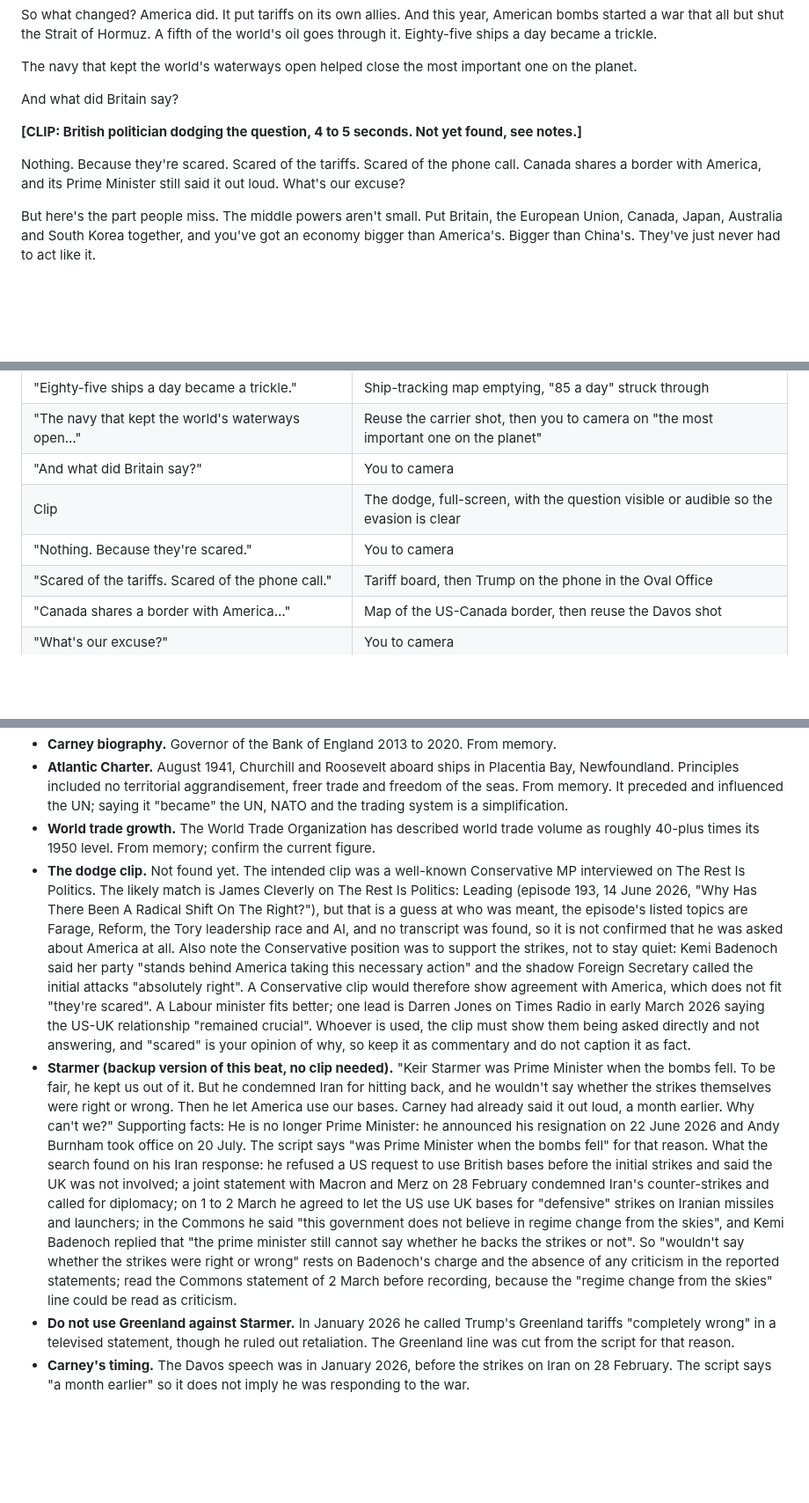
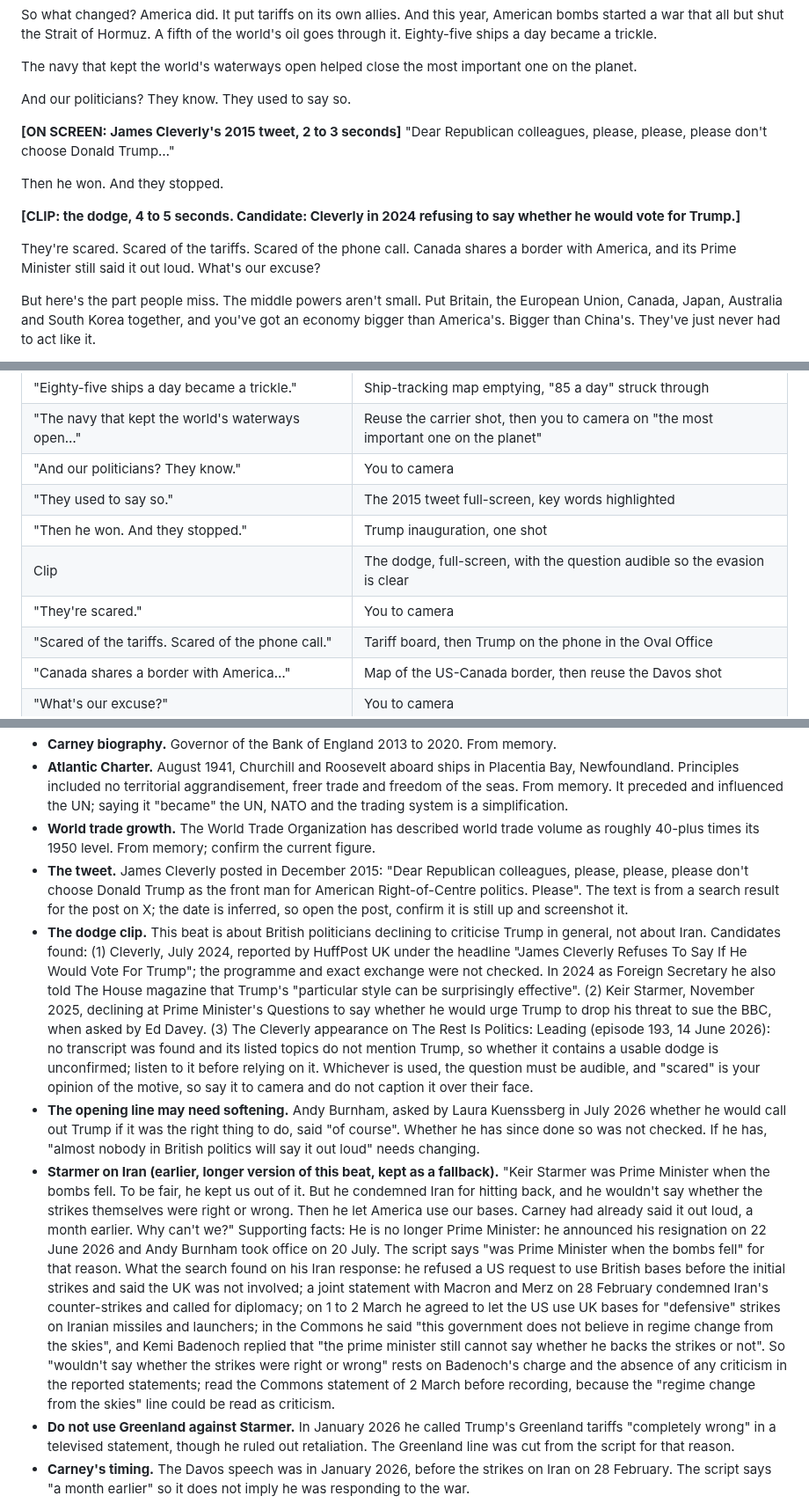
Before and after one commit to judelewis15-ops/vids, a Markdown page: scripts/03-liberal-world-order-middle-powers.md, 3 parts joined by grey strips. Shown at 88% size. Drawn GitHub-style; blank space fills up the shorter version.

Commit message:
Rework the Britain beat around Trump generally with tweet and dodge clip
Co-Authored-By: Claude Fable 5.2 <noreply@anthropic.com>
Claude-Session: https://claude.ai/code/session_01QpAHMj4eYRPcjfmBdP4Vcw

```diff
--- a/scripts/03-liberal-world-order-middle-powers.md
+++ b/scripts/03-liberal-world-order-middle-powers.md
@@ -20,11 +20,15 @@ So what changed? America did. It put tariffs on its own allies. And this year, A
 
 The navy that kept the world's waterways open helped close the most important one on the planet.
 
-And what did Britain say?
+And our politicians? They know. They used to say so.
 
-**[CLIP: British politician dodging the question, 4 to 5 seconds. Not yet found, see notes.]**
+**[ON SCREEN: James Cleverly's 2015 tweet, 2 to 3 seconds]** "Dear Republican colleagues, please, please, please don't choose Donald Trump…"
 
-Nothing. Because they're scared. Scared of the tariffs. Scared of the phone call. Canada shares a border with America, and its Prime Minister still said it out loud. What's our excuse?
+Then he won. And they stopped.
+
+**[CLIP: the dodge, 4 to 5 seconds. Candidate: Cleverly in 2024 refusing to say whether he would vote for Trump.]**
+
+They're scared. Scared of the tariffs. Scared of the phone call. Canada shares a border with America, and its Prime Minister still said it out loud. What's our excuse?
 
 But here's the part people miss. The middle powers aren't small. Put Britain, the European Union, Canada, Japan, Australia and South Korea together, and you've got an economy bigger than America's. Bigger than China's. They've just never had to act like it.
 
@@ -63,9 +67,11 @@ Britain helped write the rules once, on a ship in the Atlantic. We can wait to f
 | "A fifth of the world's oil." | Tankers at anchor, "20%" |
 | "Eighty-five ships a day became a trickle." | Ship-tracking map emptying, "85 a day" struck through |
 | "The navy that kept the world's waterways open…" | Reuse the carrier shot, then you to camera on "the most important one on the planet" |
-| "And what did Britain say?" | You to camera |
-| Clip | The dodge, full-screen, with the question visible or audible so the evasion is clear |
-| "Nothing. Because they're scared." | You to camera |
+| "And our politicians? They know." | You to camera |
+| "They used to say so." | The 2015 tweet full-screen, key words highlighted |
+| "Then he won. And they stopped." | Trump inauguration, one shot |
+| Clip | The dodge, full-screen, with the question audible so the evasion is clear |
+| "They're scared." | You to camera |
 | "Scared of the tariffs. Scared of the phone call." | Tariff board, then Trump on the phone in the Oval Office |
 | "Canada shares a border with America…" | Map of the US-Canada border, then reuse the Davos shot |
 | "What's our excuse?" | You to camera |
@@ -81,8 +87,10 @@ Britain helped write the rules once, on a ship in the Atlantic. We can wait to f
 - **Carney biography.** Governor of the Bank of England 2013 to 2020. From memory.
 - **Atlantic Charter.** August 1941, Churchill and Roosevelt aboard ships in Placentia Bay, Newfoundland. Principles included no territorial aggrandisement, freer trade and freedom of the seas. From memory. It preceded and influenced the UN; saying it "became" the UN, NATO and the trading system is a simplification.
 - **World trade growth.** The World Trade Organization has described world trade volume as roughly 40-plus times its 1950 level. From memory; confirm the current figure.
-- **The dodge clip.** Not found yet. The intended clip was a well-known Conservative MP interviewed on The Rest Is Politics. The likely match is James Cleverly on The Rest Is Politics: Leading (episode 193, 14 June 2026, "Why Has There Been A Radical Shift On The Right?"), but that is a guess at who was meant, the episode's listed topics are Farage, Reform, the Tory leadership race and AI, and no transcript was found, so it is not confirmed that he was asked about America at all. Also note the Conservative position was to support the strikes, not to stay quiet: Kemi Badenoch said her party "stands behind America taking this necessary action" and the shadow Foreign Secretary called the initial attacks "absolutely right". A Conservative clip would therefore show agreement with America, which does not fit "they're scared". A Labour minister fits better; one lead is Darren Jones on Times Radio in early March 2026 saying the US-UK relationship "remained crucial". Whoever is used, the clip must show them being asked directly and not answering, and "scared" is your opinion of why, so keep it as commentary and do not caption it as fact.
-- **Starmer (backup version of this beat, no clip needed).** "Keir Starmer was Prime Minister when the bombs fell. To be fair, he kept us out of it. But he condemned Iran for hitting back, and he wouldn't say whether the strikes themselves were right or wrong. Then he let America use our bases. Carney had already said it out loud, a month earlier. Why can't we?" Supporting facts: He is no longer Prime Minister: he announced his resignation on 22 June 2026 and Andy Burnham took office on 20 July. The script says "was Prime Minister when the bombs fell" for that reason. What the search found on his Iran response: he refused a US request to use British bases before the initial strikes and said the UK was not involved; a joint statement with Macron and Merz on 28 February condemned Iran's counter-strikes and called for diplomacy; on 1 to 2 March he agreed to let the US use UK bases for "defensive" strikes on Iranian missiles and launchers; in the Commons he said "this government does not believe in regime change from the skies", and Kemi Badenoch replied that "the prime minister still cannot say whether he backs the strikes or not". So "wouldn't say whether the strikes were right or wrong" rests on Badenoch's charge and the absence of any criticism in the reported statements; read the Commons statement of 2 March before recording, because the "regime change from the skies" line could be read as criticism.
+- **The tweet.** James Cleverly posted in December 2015: "Dear Republican colleagues, please, please, please don't choose Donald Trump as the front man for American Right-of-Centre politics. Please". The text is from a search result for the post on X; the date is inferred, so open the post, confirm it is still up and screenshot it.
+- **The dodge clip.** This beat is about British politicians declining to criticise Trump in general, not about Iran. Candidates found: (1) Cleverly, July 2024, reported by HuffPost UK under the headline "James Cleverly Refuses To Say If He Would Vote For Trump"; the programme and exact exchange were not checked. In 2024 as Foreign Secretary he also told The House magazine that Trump's "particular style can be surprisingly effective". (2) Keir Starmer, November 2025, declining at Prime Minister's Questions to say whether he would urge Trump to drop his threat to sue the BBC, when asked by Ed Davey. (3) The Cleverly appearance on The Rest Is Politics: Leading (episode 193, 14 June 2026): no transcript was found and its listed topics do not mention Trump, so whether it contains a usable dodge is unconfirmed; listen to it before relying on it. Whichever is used, the question must be audible, and "scared" is your opinion of the motive, so say it to camera and do not caption it over their face.
+- **The opening line may need softening.** Andy Burnham, asked by Laura Kuenssberg in July 2026 whether he would call out Trump if it was the right thing to do, said "of course". Whether he has since done so was not checked. If he has, "almost nobody in British politics will say it out loud" needs changing.
+- **Starmer on Iran (earlier, longer version of this beat, kept as a fallback).** "Keir Starmer was Prime Minister when the bombs fell. To be fair, he kept us out of it. But he condemned Iran for hitting back, and he wouldn't say whether the strikes themselves were right or wrong. Then he let America use our bases. Carney had already said it out loud, a month earlier. Why can't we?" Supporting facts: He is no longer Prime Minister: he announced his resignation on 22 June 2026 and Andy Burnham took office on 20 July. The script says "was Prime Minister when the bombs fell" for that reason. What the search found on his Iran response: he refused a US request to use British bases before the initial strikes and said the UK was not involved; a joint statement with Macron and Merz on 28 February condemned Iran's counter-strikes and called for diplomacy; on 1 to 2 March he agreed to let the US use UK bases for "defensive" strikes on Iranian missiles and launchers; in the Commons he said "this government does not believe in regime change from the skies", and Kemi Badenoch replied that "the prime minister still cannot say whether he backs the strikes or not". So "wouldn't say whether the strikes were right or wrong" rests on Badenoch's charge and the absence of any criticism in the reported statements; read the Commons statement of 2 March before recording, because the "regime change from the skies" line could be read as criticism.
 - **Do not use Greenland against Starmer.** In January 2026 he called Trump's Greenland tariffs "completely wrong" in a televised statement, though he ruled out retaliation. The Greenland line was cut from the script for that reason.
 - **Carney's timing.** The Davos speech was in January 2026, before the strikes on Iran on 28 February. The script says "a month earlier" so it does not imply he was responding to the war.
 - **Current government.** Nothing was found on Burnham's stance towards the US, so the script makes no claim about him.
```
Also changed, not shown: other parts of scripts/03-liberal-world-order-middle-powers.md (+5 -0 lines).
